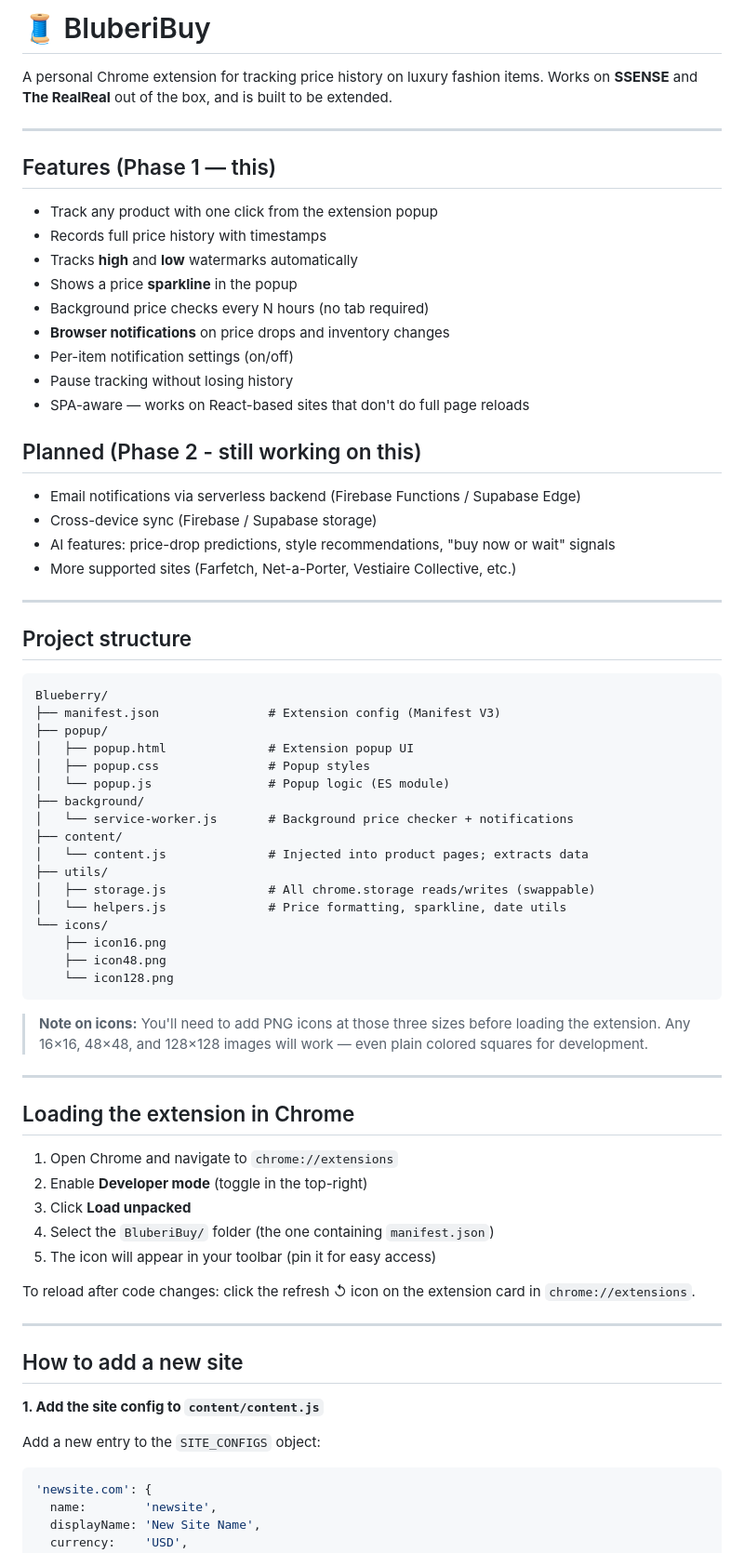
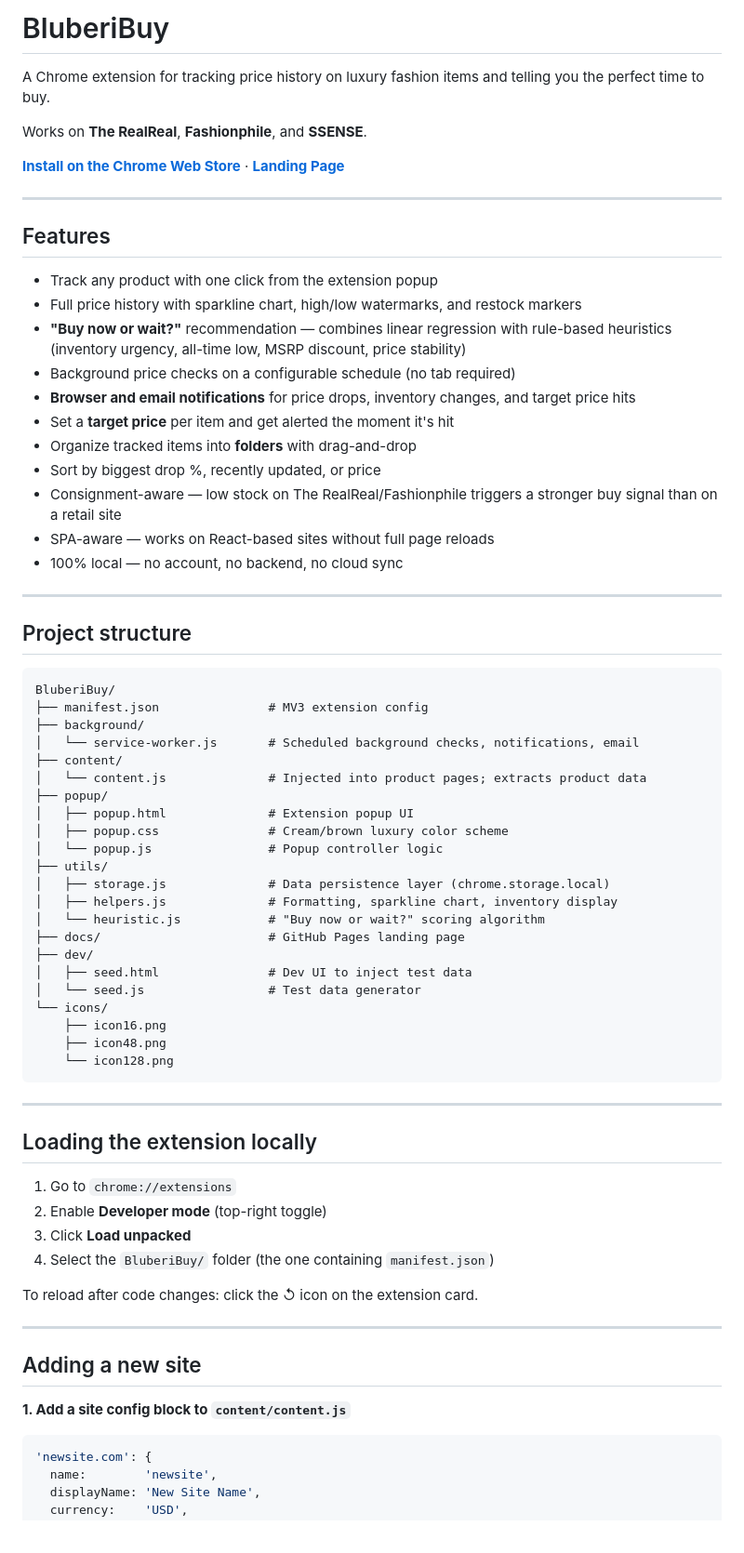
Before and after one commit to mayozoz/BluberiBuy, a Markdown page: README.md, the part around one of its changes. Shown at 93% size. Drawn GitHub-style.

Commit message:
Update README to reflect current feature set and project state
Co-Authored-By: Claude Sonnet 4.6 <noreply@anthropic.com>

````diff
--- a/README.md
+++ b/README.md
@@ -1,74 +1,72 @@
-# 🧵 BluberiBuy
+# BluberiBuy
 
-A personal Chrome extension for tracking price history on luxury fashion items.
-Works on **SSENSE** and **The RealReal** out of the box, and is built to be extended.
+A Chrome extension for tracking price history on luxury fashion items and telling you the perfect time to buy.
+
+Works on **The RealReal**, **Fashionphile**, and **SSENSE**.
+
+**[Install on the Chrome Web Store](https://chromewebstore.google.com/detail/bluberibuy/hebofgjcejgihignpbijmoicklaopijb)** · **[Landing Page](https://mayozoz.github.io/BluberiBuy/)**
 
 ---
 
-## Features (Phase 1 — this)
+## Features
 
 - Track any product with one click from the extension popup
-- Records full price history with timestamps
-- Tracks **high** and **low** watermarks automatically
-- Shows a price **sparkline** in the popup
-- Background price checks every N hours (no tab required)
-- **Browser notifications** on price drops and inventory changes
-- Per-item notification settings (on/off)
-- Pause tracking without losing history
-- SPA-aware — works on React-based sites that don't do full page reloads
-
-## Planned (Phase 2 - still working on this)
-
-- Email notifications via serverless backend (Firebase Functions / Supabase Edge)
-- Cross-device sync (Firebase / Supabase storage)
-- AI features: price-drop predictions, style recommendations, "buy now or wait" signals
-- More supported sites (Farfetch, Net-a-Porter, Vestiaire Collective, etc.)
+- Full price history with sparkline chart, high/low watermarks, and restock markers
+- **"Buy now or wait?"** recommendation — combines linear regression with rule-based heuristics (inventory urgency, all-time low, MSRP discount, price stability)
+- Background price checks on a configurable schedule (no tab required)
+- **Browser and email notifications** for price drops, inventory changes, and target price hits
+- Set a **target price** per item and get alerted the moment it's hit
+- Organize tracked items into **folders** with drag-and-drop
+- Sort by biggest drop %, recently updated, or price
+- Consignment-aware — low stock on The RealReal/Fashionphile triggers a stronger buy signal than on a retail site
+- SPA-aware — works on React-based sites without full page reloads
+- 100% local — no account, no backend, no cloud sync
 
 ---
 
 ## Project structure
 
 ```
-Blueberry/
-├── manifest.json               # Extension config (Manifest V3)
+BluberiBuy/
+├── manifest.json               # MV3 extension config
+├── background/
+│   └── service-worker.js       # Scheduled background checks, notifications, email
+├── content/
+│   └── content.js              # Injected into product pages; extracts product data
 ├── popup/
 │   ├── popup.html              # Extension popup UI
-│   ├── popup.css               # Popup styles
-│   └── popup.js                # Popup logic (ES module)
-├── background/
-│   └── service-worker.js       # Background price checker + notifications
-├── content/
-│   └── content.js              # Injected into product pages; extracts data
+│   ├── popup.css               # Cream/brown luxury color scheme
+│   └── popup.js                # Popup controller logic
 ├── utils/
-│   ├── storage.js              # All chrome.storage reads/writes (swappable)
-│   └── helpers.js              # Price formatting, sparkline, date utils
+│   ├── storage.js              # Data persistence layer (chrome.storage.local)
+│   ├── helpers.js              # Formatting, sparkline chart, inventory display
+│   └── heuristic.js            # "Buy now or wait?" scoring algorithm
+├── docs/                       # GitHub Pages landing page
+├── dev/
+│   ├── seed.html               # Dev UI to inject test data
+│   └── seed.js                 # Test data generator
 └── icons/
     ├── icon16.png
     ├── icon48.png
     └── icon128.png
 ```
 
-> **Note on icons:** You'll need to add PNG icons at those three sizes before loading the extension. Any 16×16, 48×48, and 128×128 images will work — even plain colored squares for development.
+---
+
+## Loading the extension locally
+
+1. Go to `chrome://extensions`
+2. Enable **Developer mode** (top-right toggle)
+3. Click **Load unpacked**
+4. Select the `BluberiBuy/` folder (the one containing `manifest.json`)
+
+To reload after code changes: click the ↺ icon on the extension card.
 
 ---
 
-## Loading the extension in Chrome
+## Adding a new site
 
-1. Open Chrome and navigate to `chrome://extensions`
-2. Enable **Developer mode** (toggle in the top-right)
-3. Click **Load unpacked**
-4. Select the `BluberiBuy/` folder (the one containing `manifest.json`)
-5. The icon will appear in your toolbar (pin it for easy access)
-
-To reload after code changes: click the refresh ↺ icon on the extension card in `chrome://extensions`.
-
----
-
-## How to add a new site
-
-**1. Add the site config to `content/content.js`**
-
-Add a new entry to the `SITE_CONFIGS` object:
+**1. Add a site config block to `content/content.js`**
 
 ```js
 'newsite.com': {
````
Also changed, not shown: other parts of README.md (+34 -36 lines).
